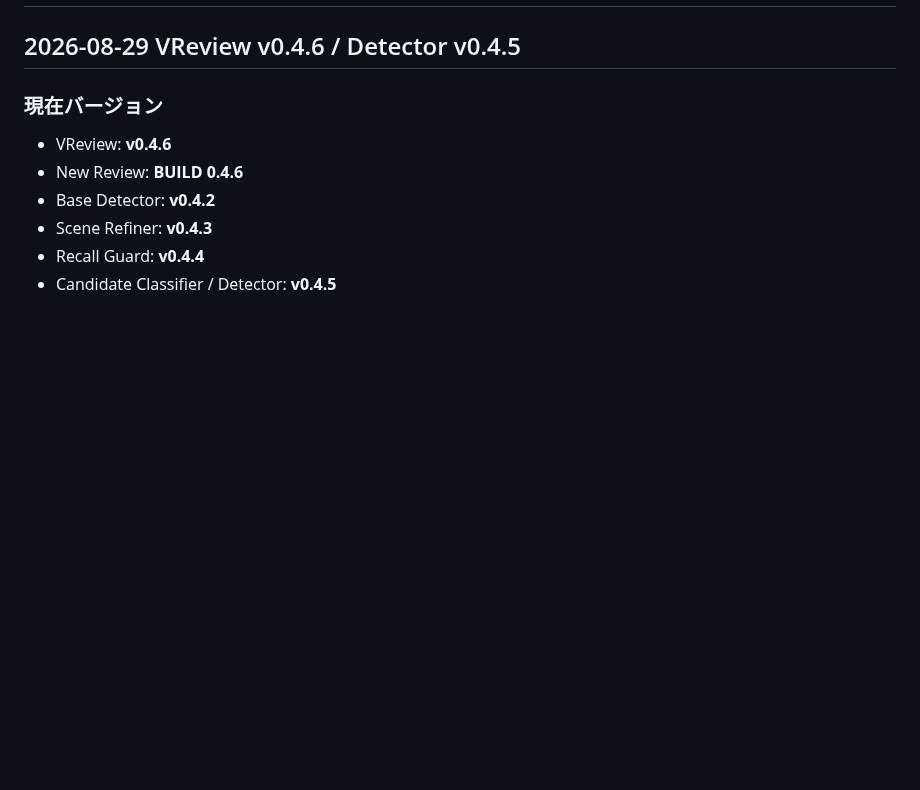
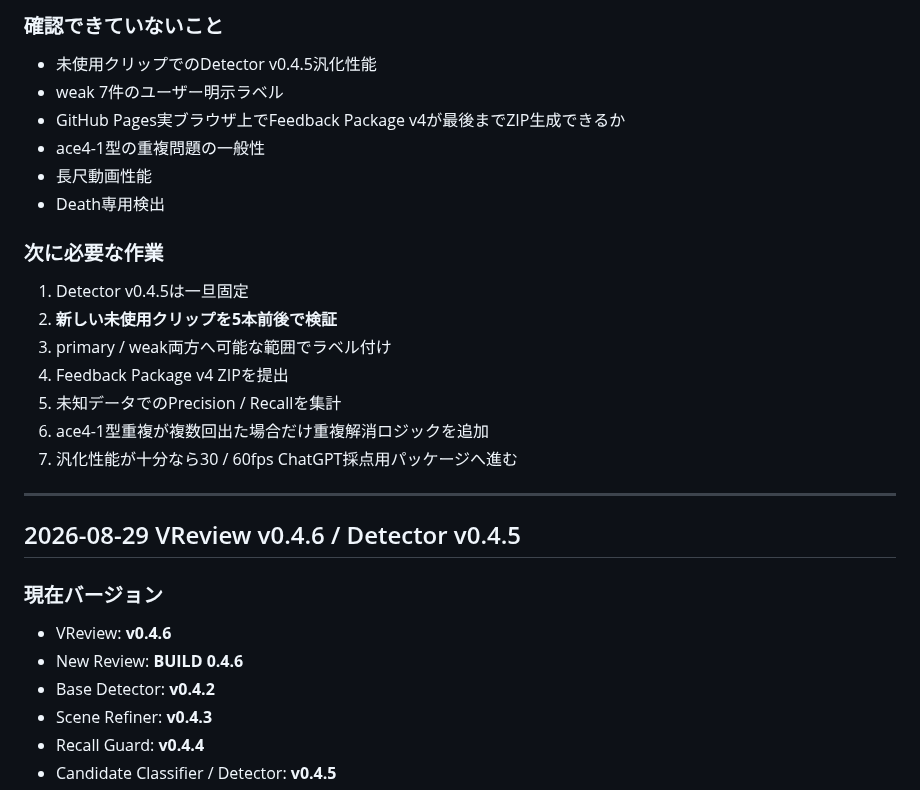
Before and after one commit to EliteMay/valorant-review, a Markdown page: 作業報告書.md, the part around one of its changes. GitHub-like rendering; blank space fills up the shorter version.

Commit message:
Record Detector v0.4.5 retest and feedback package v4

```diff
--- a/作業報告書.md
+++ b/作業報告書.md
@@ -2,3 +157,23 @@
+### 確認できていないこと
+
+- 未使用クリップでのDetector v0.4.5汎化性能
+- weak 7件のユーザー明示ラベル
+- GitHub Pages実ブラウザ上でFeedback Package v4が最後までZIP生成できるか
+- ace4-1型の重複問題の一般性
+- 長尺動画性能
+- Death専用検出
+
+### 次に必要な作業
+
+1. Detector v0.4.5は一旦固定
+2. **新しい未使用クリップを5本前後で検証**
+3. primary / weak両方へ可能な範囲でラベル付け
+4. Feedback Package v4 ZIPを提出
+5. 未知データでのPrecision / Recallを集計
+6. ace4-1型重複が複数回出た場合だけ重複解消ロジックを追加
+7. 汎化性能が十分なら30 / 60fps ChatGPT採点用パッケージへ進む
+
+---
 
 ## 2026-08-29 VReview v0.4.6 / Detector v0.4.5
 
```
Also changed, not shown: other parts of 作業報告書.md (+155 -0 lines).
